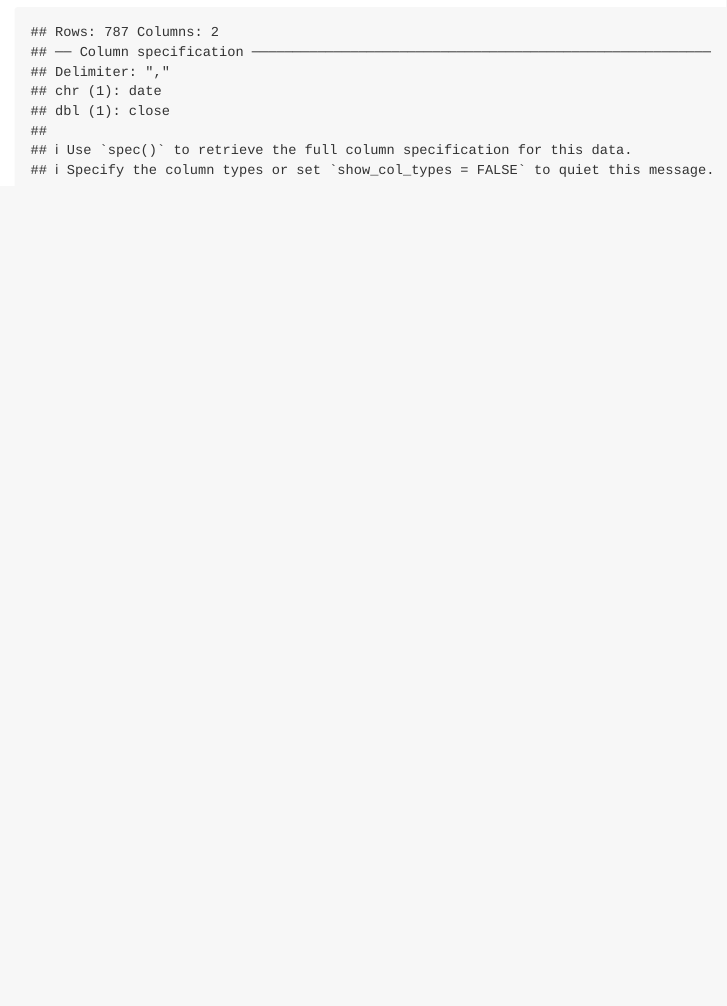
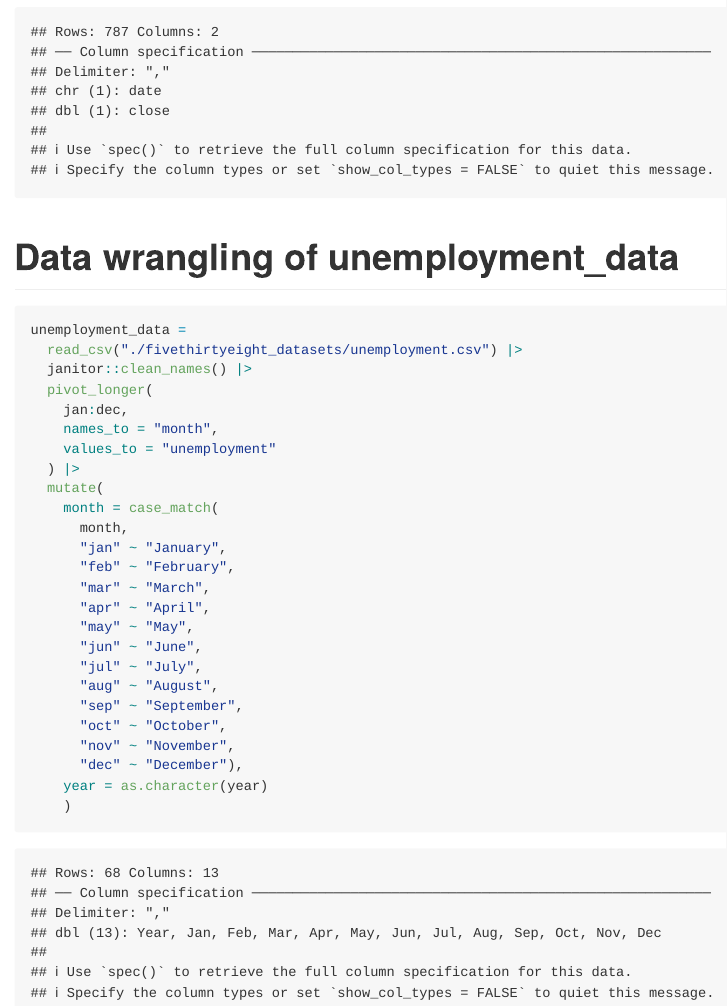
Before and after one commit to dianahern37/p8105_hw2_dmh2228, an R Markdown document (p8105_hw2_dmh2228.Rmd): the page in a window 1100 px wide, from 2030 px down. Rendered offline with R 4.5, knitr and Pandoc, with nearby package versions; column names are cleaned by a stand-in for the janitor package.

Commit message:
data wrangling of unemployment_data (imported and tidied)

````diff
--- a/p8105_hw2_dmh2228.Rmd
+++ b/p8105_hw2_dmh2228.Rmd
@@ -68,3 +68,33 @@ snp_data =
     ) |>
   select(-day)
 ```
+
+# Data wrangling of unemployment_data
+
+```{r}
+unemployment_data =
+  read_csv("./fivethirtyeight_datasets/unemployment.csv") |>
+  janitor::clean_names() |>
+  pivot_longer(
+    jan:dec,
+    names_to = "month",
+    values_to = "unemployment"
+  ) |>
+  mutate(
+    month = case_match(
+      month,
+      "jan" ~ "January",
+      "feb" ~ "February",
+      "mar" ~ "March",
+      "apr" ~ "April",
+      "may" ~ "May",
+      "jun" ~ "June",
+      "jul" ~ "July",
+      "aug" ~ "August",
+      "sep" ~ "September",
+      "oct" ~ "October",
+      "nov" ~ "November",
+      "dec" ~ "December"),
+    year = as.character(year)
+    )
+```
````
